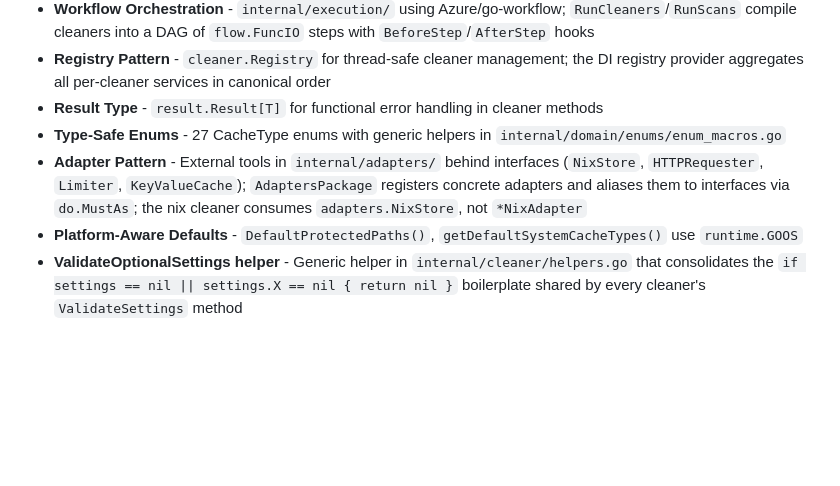
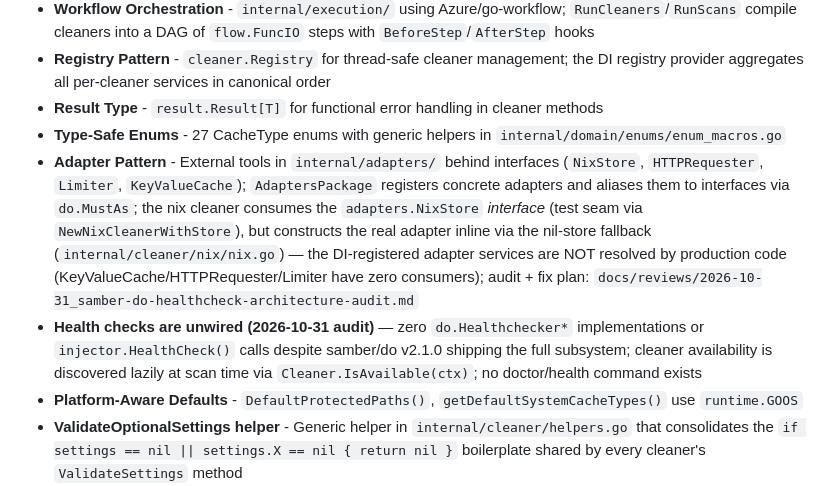
Before and after one commit to LarsArtmann/clean-wizard, a Markdown page: AGENTS.md, the part around the change. GitHub-like rendering; blank space fills up the shorter version.

```diff
--- a/AGENTS.md
+++ b/AGENTS.md
@@ -54,7 +54,8 @@ Or use the Nix devShell (`nix develop`) which sets it automatically. The devShel
 - **Registry Pattern** - `cleaner.Registry` for thread-safe cleaner management; the DI registry provider aggregates all per-cleaner services in canonical order
 - **Result Type** - `result.Result[T]` for functional error handling in cleaner methods
 - **Type-Safe Enums** - 27 CacheType enums with generic helpers in `internal/domain/enums/enum_macros.go`
-- **Adapter Pattern** - External tools in `internal/adapters/` behind interfaces (`NixStore`, `HTTPRequester`, `Limiter`, `KeyValueCache`); `AdaptersPackage` registers concrete adapters and aliases them to interfaces via `do.MustAs`; the nix cleaner consumes `adapters.NixStore`, not `*NixAdapter`
+- **Adapter Pattern** - External tools in `internal/adapters/` behind interfaces (`NixStore`, `HTTPRequester`, `Limiter`, `KeyValueCache`); `AdaptersPackage` registers concrete adapters and aliases them to interfaces via `do.MustAs`; the nix cleaner consumes the `adapters.NixStore` *interface* (test seam via `NewNixCleanerWithStore`), but constructs the real adapter inline via the nil-store fallback (`internal/cleaner/nix/nix.go`) — the DI-registered adapter services are NOT resolved by production code (KeyValueCache/HTTPRequester/Limiter have zero consumers); audit + fix plan: `docs/reviews/2026-10-31_samber-do-healthcheck-architecture-audit.md`
+- **Health checks are unwired (2026-10-31 audit)** — zero `do.Healthchecker*` implementations or `injector.HealthCheck()` calls despite samber/do v2.1.0 shipping the full subsystem; cleaner availability is discovered lazily at scan time via `Cleaner.IsAvailable(ctx)`; no doctor/health command exists
 - **Platform-Aware Defaults** - `DefaultProtectedPaths()`, `getDefaultSystemCacheTypes()` use `runtime.GOOS`
 - **ValidateOptionalSettings helper** - Generic helper in `internal/cleaner/helpers.go` that consolidates the `if settings == nil || settings.X == nil { return nil }` boilerplate shared by every cleaner's `ValidateSettings` method
 - **CleanerConstructor[T] generic** - `internal/cleaner/test_interfaces.go` defines `type CleanerConstructor[T any] func(verbose, dryRun bool) T` used as alias for `CleanerConstructorWithSettings` and `SimpleCleanerConstructor`
```
Also changed, not shown: TODO_LIST.md (+5 -1 lines), docs/reviews/2026-10-31_samber-do-healthcheck-architecture-audit.md (added, +201 -0 lines).
